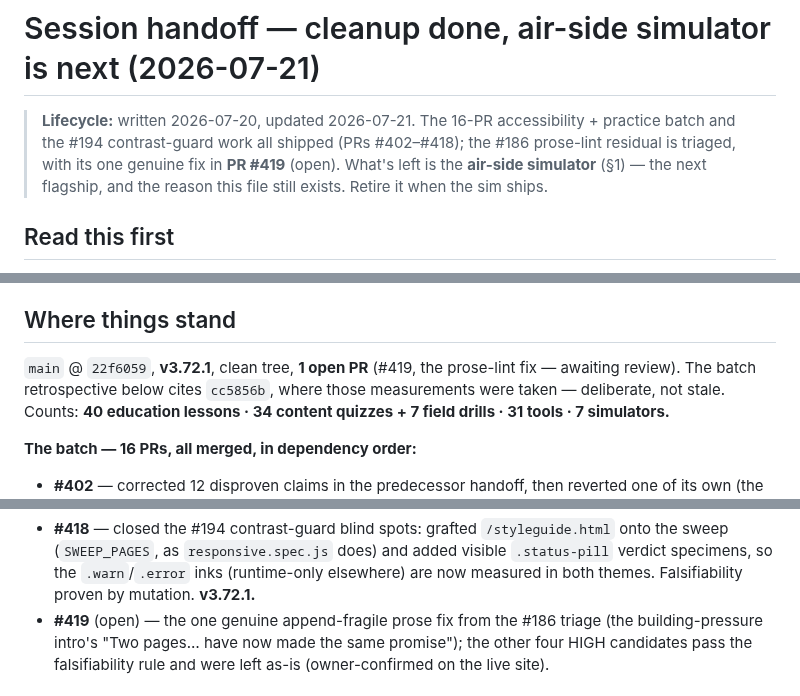
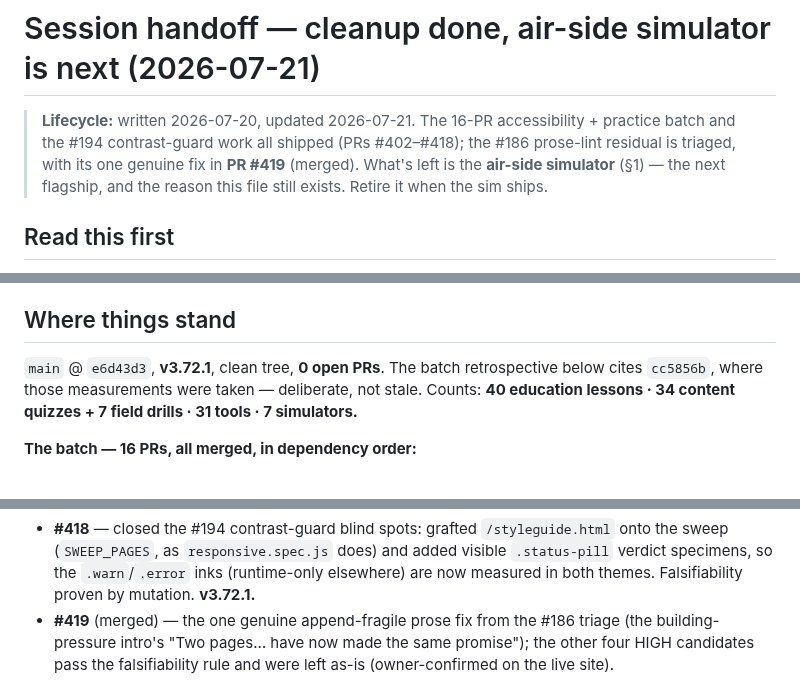
Before and after one commit to EWH2000/controlsfreak.dev, a Markdown page: docs/next-session-handoff.md, 3 parts joined by grey strips. Drawn GitHub-style.

Commit message:
docs: mark PR #419 merged in the handoff
The #186 prose-lint fix landed (merge e6d43d3); true up the four #419
status references (lifecycle, where-things-stand, post-batch note,
decisions) from "open / awaiting review" to merged, and the state line to
main @ e6d43d3, 0 open PRs.

Co-Authored-By: Claude Opus 4.8 <noreply@anthropic.com>
Claude-Session: https://claude.ai/code/session_018QxqGa3qZoYrSq2nRkiixE

```diff
--- a/docs/next-session-handoff.md
+++ b/docs/next-session-handoff.md
@@ -3,7 +3,7 @@
 > **Lifecycle:** written 2026-07-20, updated 2026-07-21. The 16-PR
 > accessibility + practice batch and the #194 contrast-guard work all
 > shipped (PRs #402–#418); the #186 prose-lint residual is triaged, with
-> its one genuine fix in **PR #419** (open). What's left is the **air-side
+> its one genuine fix in **PR #419** (merged). What's left is the **air-side
 > simulator** (§1) — the next flagship, and the reason this file still
 > exists. Retire it when the sim ships.
 
@@ -42,8 +42,8 @@ this session's own failures:
 
 ## Where things stand
 
-`main` @ `22f6059`, **v3.72.1**, clean tree, **1 open PR** (#419, the
-prose-lint fix — awaiting review). The batch retrospective below cites
+`main` @ `e6d43d3`, **v3.72.1**, clean tree, **0 open PRs**. The batch
+retrospective below cites
 `cc5856b`, where those measurements were taken — deliberate, not stale.
 Counts: **40 education lessons · 34 content quizzes + 7 field drills ·
 31 tools · 7 simulators.**
@@ -105,7 +105,7 @@ Counts: **40 education lessons · 34 content quizzes + 7 field drills ·
   does) and added visible `.status-pill` verdict specimens, so the
   `.warn`/`.error` inks (runtime-only elsewhere) are now measured in both
   themes. Falsifiability proven by mutation. **v3.72.1.**
-- **#419** (open) — the one genuine append-fragile prose fix from the #186
+- **#419** (merged) — the one genuine append-fragile prose fix from the #186
   triage (the building-pressure intro's "Two pages… have now made the same
   promise"); the other four HIGH candidates pass the falsifiability rule
   and were left as-is (owner-confirmed on the live site).
```
Also changed, not shown: other parts of docs/next-session-handoff.md (+1 -1 lines).
